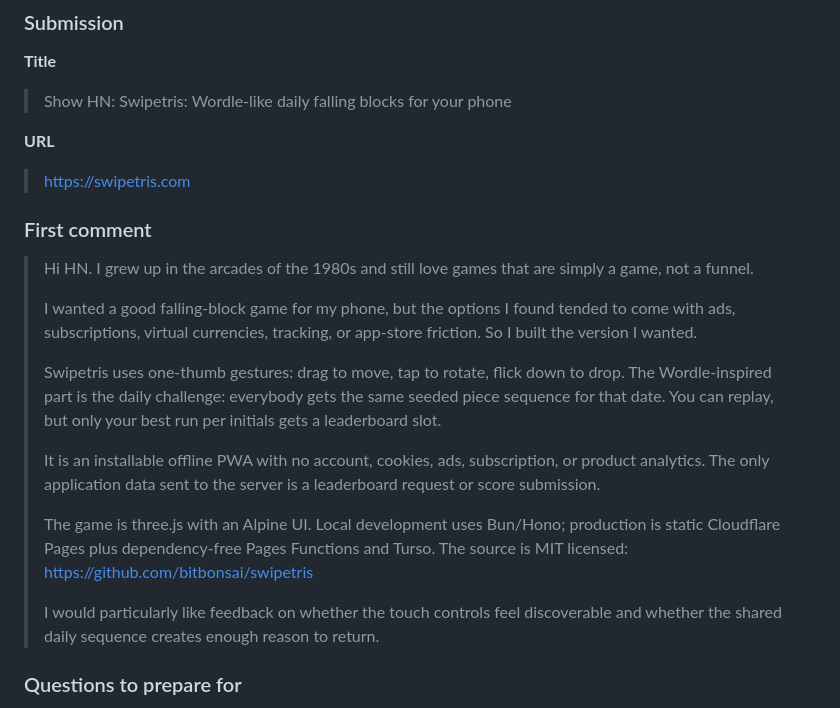
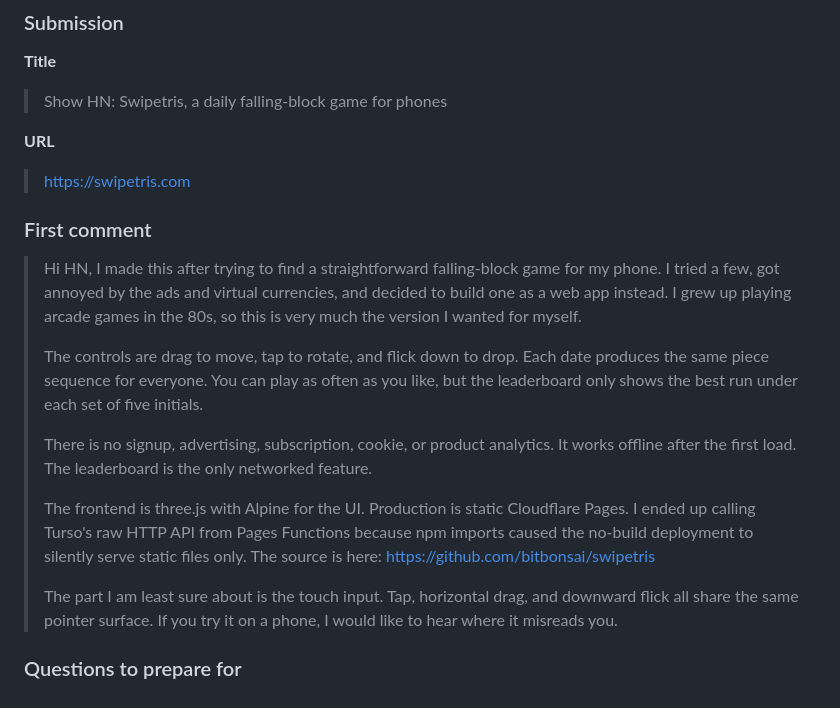
Before and after one commit to bitbonsai/swipetris, a Markdown page: plans.md, the part around the change. Rendered like a GitHub page.

Commit message:
docs: make Show HN draft more direct

```diff
--- a/plans.md
+++ b/plans.md
@@ -259,7 +259,7 @@ Do not ask anybody to upvote or comment. HN explicitly prohibits that.
 
 **Title**
 
-> Show HN: Swipetris: Wordle-like daily falling blocks for your phone
+> Show HN: Swipetris, a daily falling-block game for phones
 
 **URL**
 
@@ -267,17 +267,15 @@ Do not ask anybody to upvote or comment. HN explicitly prohibits that.
 
 ### First comment
 
-> Hi HN. I grew up in the arcades of the 1980s and still love games that are simply a game, not a funnel.
+> Hi HN, I made this after trying to find a straightforward falling-block game for my phone. I tried a few, got annoyed by the ads and virtual currencies, and decided to build one as a web app instead. I grew up playing arcade games in the 80s, so this is very much the version I wanted for myself.
 >
-> I wanted a good falling-block game for my phone, but the options I found tended to come with ads, subscriptions, virtual currencies, tracking, or app-store friction. So I built the version I wanted.
+> The controls are drag to move, tap to rotate, and flick down to drop. Each date produces the same piece sequence for everyone. You can play as often as you like, but the leaderboard only shows the best run under each set of five initials.
 >
-> Swipetris uses one-thumb gestures: drag to move, tap to rotate, flick down to drop. The Wordle-inspired part is the daily challenge: everybody gets the same seeded piece sequence for that date. You can replay, but only your best run per initials gets a leaderboard slot.
+> There is no signup, advertising, subscription, cookie, or product analytics. It works offline after the first load. The leaderboard is the only networked feature.
 >
-> It is an installable offline PWA with no account, cookies, ads, subscription, or product analytics. The only application data sent to the server is a leaderboard request or score submission.
+> The frontend is three.js with Alpine for the UI. Production is static Cloudflare Pages. I ended up calling Turso's raw HTTP API from Pages Functions because npm imports caused the no-build deployment to silently serve static files only. The source is here: https://github.com/bitbonsai/swipetris
 >
-> The game is three.js with an Alpine UI. Local development uses Bun/Hono; production is static Cloudflare Pages plus dependency-free Pages Functions and Turso. The source is MIT licensed: https://github.com/bitbonsai/swipetris
->
-> I would particularly like feedback on whether the touch controls feel discoverable and whether the shared daily sequence creates enough reason to return.
+> The part I am least sure about is the touch input. Tap, horizontal drag, and downward flick all share the same pointer surface. If you try it on a phone, I would like to hear where it misreads you.
 
 ### Questions to prepare for
 
```
